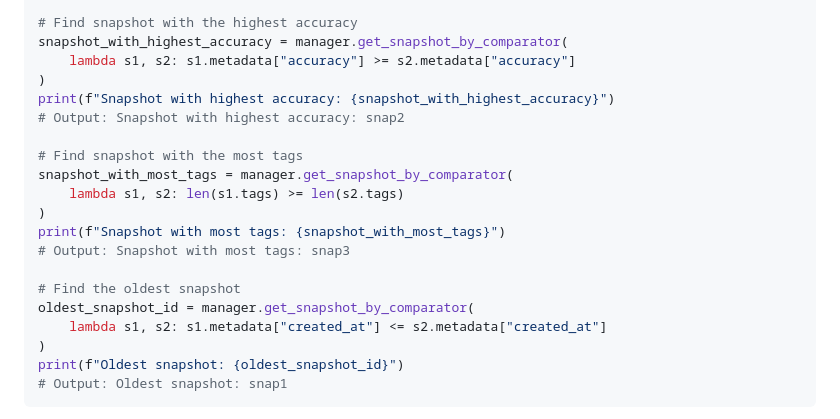
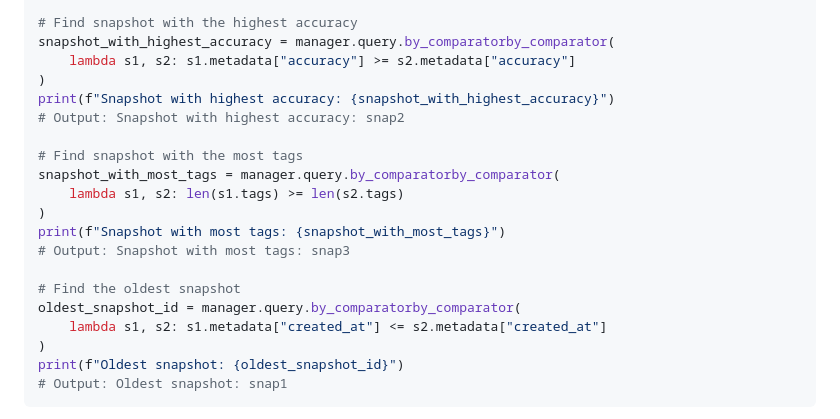
Before and after one commit to dorjeduck/pytree-snapshots, a Markdown page: README.md, the part around the change. GitHub-like rendering.

Commit message:
updated example for query interface

```diff
--- a/README.md
+++ b/README.md
@@ -96,21 +96,21 @@ manager.save_snapshot({}, snapshot_id="snap2", metadata={"accuracy": 0.90, "crea
 manager.save_snapshot({}, snapshot_id="snap3", metadata={"accuracy": 0.88, "created_at": 1790000000.0}, tags=["final", "experiment", "published"])
 
 # Find snapshot with the highest accuracy
-snapshot_with_highest_accuracy = manager.get_snapshot_by_comparator(
+snapshot_with_highest_accuracy = manager.query.by_comparatorby_comparator(
     lambda s1, s2: s1.metadata["accuracy"] >= s2.metadata["accuracy"]
 )
 print(f"Snapshot with highest accuracy: {snapshot_with_highest_accuracy}")
 # Output: Snapshot with highest accuracy: snap2
 
 # Find snapshot with the most tags
-snapshot_with_most_tags = manager.get_snapshot_by_comparator(
+snapshot_with_most_tags = manager.query.by_comparatorby_comparator(
     lambda s1, s2: len(s1.tags) >= len(s2.tags)
 )
 print(f"Snapshot with most tags: {snapshot_with_most_tags}")
 # Output: Snapshot with most tags: snap3
 
 # Find the oldest snapshot
-oldest_snapshot_id = manager.get_snapshot_by_comparator(
+oldest_snapshot_id = manager.query.by_comparatorby_comparator(
     lambda s1, s2: s1.metadata["created_at"] <= s2.metadata["created_at"]
 )
 print(f"Oldest snapshot: {oldest_snapshot_id}")
```
